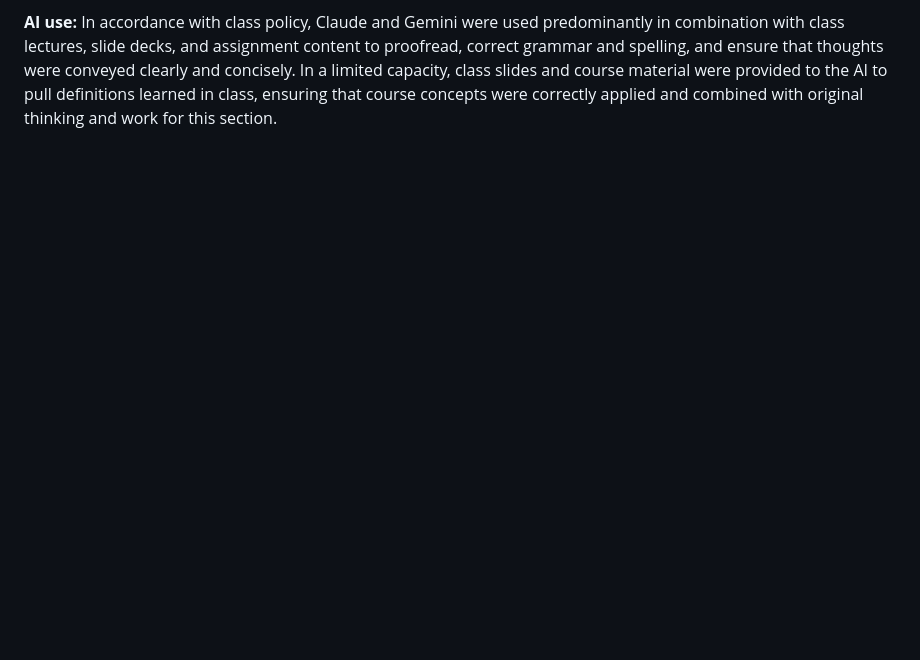
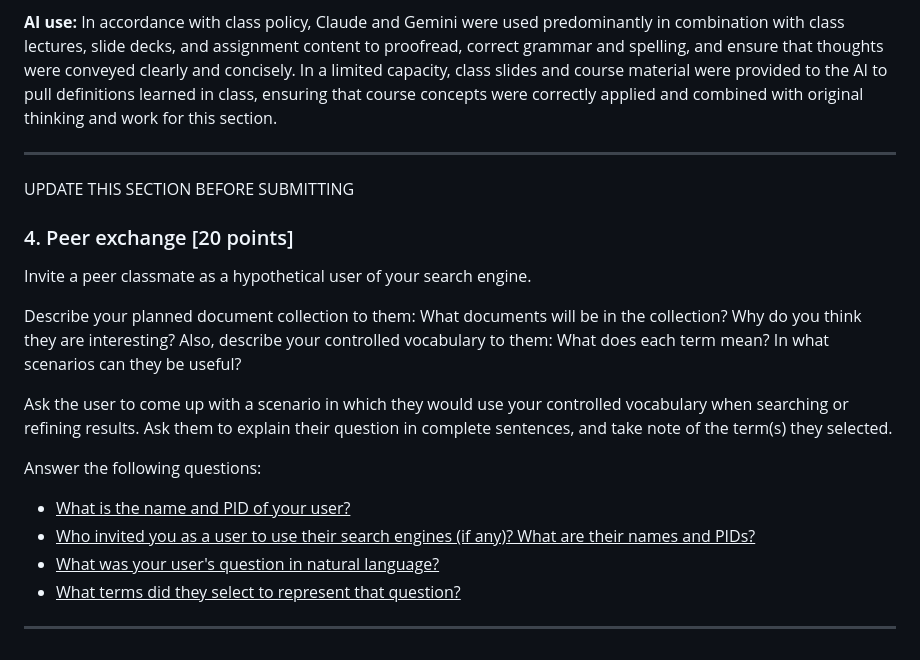
Before and after one commit to AidanColvin/AIDANCOLVIN_aidancol_INLS_509_Mini_Search_Engine_Project_Controlled_Vocab, a Markdown page: MiniVocab_Aidan_Colvin_aidancol.md, the part around one of its changes. Drawn GitHub-style; blank space fills up the shorter version.

```diff
--- a/MiniVocab_Aidan_Colvin_aidancol.md
+++ b/MiniVocab_Aidan_Colvin_aidancol.md
@@ -356,3 +276,22 @@ Both scenarios search the Part 1 collection: human prescription drug labels in o
 * **Hierarchy note:** neither T01 nor T02 has a broader or narrower term, so the hierarchy does not widen or narrow this search.
 
 **AI use:** In accordance with class policy, Claude and Gemini were used predominantly in combination with class lectures, slide decks, and assignment content to proofread, correct grammar and spelling, and ensure that thoughts were conveyed clearly and concisely. In a limited capacity, class slides and course material were provided to the AI to pull definitions learned in class, ensuring that course concepts were correctly applied and combined with original thinking and work for this section.
+
+---
+
+UPDATE THIS SECTION BEFORE SUBMITTING
+
+### 4. Peer exchange [20 points]
+Invite a peer classmate as a hypothetical user of your search engine.
+
+Describe your planned document collection to them: What documents will be in the collection? Why do you think they are interesting? Also, describe your controlled vocabulary to them: What does each term mean? In what scenarios can they be useful?
+
+Ask the user to come up with a scenario in which they would use your controlled vocabulary when searching or refining results. Ask them to explain their question in complete sentences, and take note of the term(s) they selected.
+
+Answer the following questions:
+* <u>What is the name and PID of your user?</u>
+* <u>Who invited you as a user to use their search engines (if any)? What are their names and PIDs?</u>
+* <u>What was your user's question in natural language?</u>
+* <u>What terms did they select to represent that question?</u>
+
+---
```
Also changed, not shown: other parts of MiniVocab_Aidan_Colvin_aidancol.md (+0 -80 lines).
